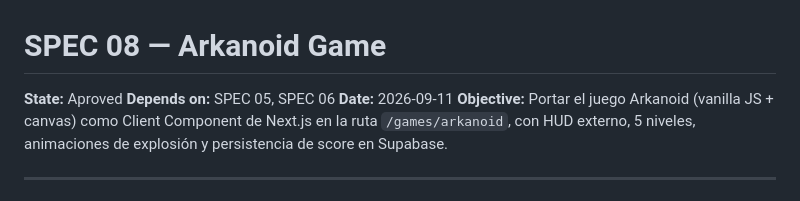
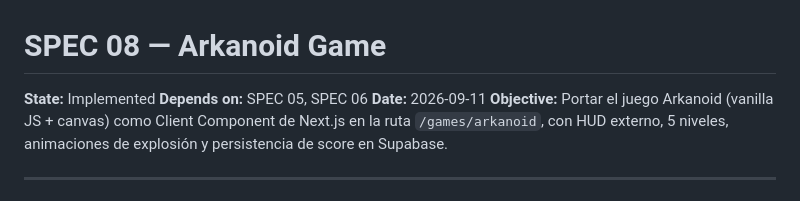
Before and after one commit to itsDaos/arcade-vault, a Markdown page: specs/08-arkanoid-game.md, the part around the change. Drawn GitHub-style.

Commit message:
Update Arkanoid game specification state to 'Implemented'

```diff
--- a/specs/08-arkanoid-game.md
+++ b/specs/08-arkanoid-game.md
@@ -1,6 +1,6 @@
 # SPEC 08 — Arkanoid Game
 
-**State:** Aproved
+**State:** Implemented
 **Depends on:** SPEC 05, SPEC 06
 **Date:** 2026-09-11
 **Objective:** Portar el juego Arkanoid (vanilla JS + canvas) como Client Component de Next.js en la ruta `/games/arkanoid`, con HUD externo, 5 niveles, animaciones de explosión y persistencia de score en Supabase.
```
